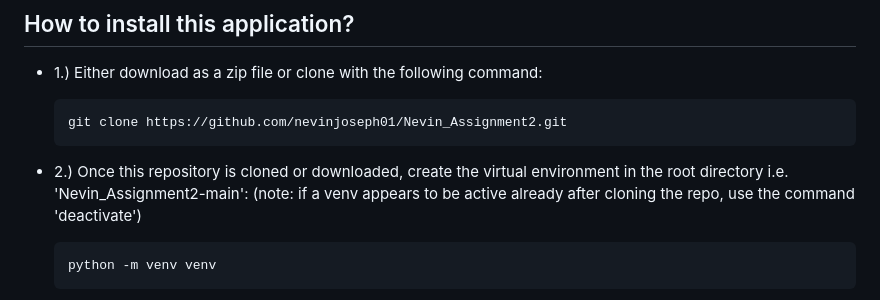
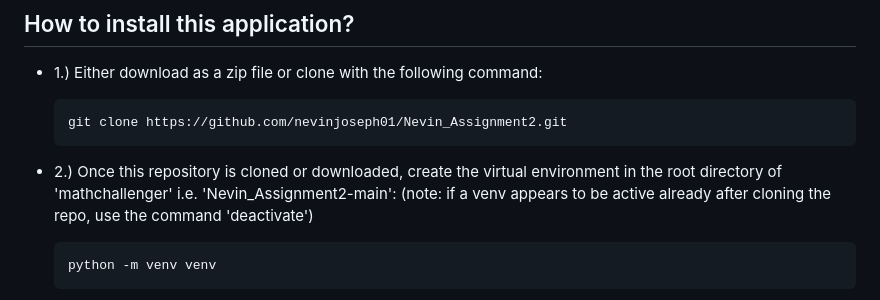
Before and after one commit to nevinjoseph01/Project-MathChallenger, a Markdown page: README.md, the part around the change. Drawn GitHub-style.

````diff
--- a/README.md
+++ b/README.md
@@ -31,7 +31,7 @@ Math Challenger is a web-based application that is designed to provide an engagi
   ```bash
   git clone https://github.com/nevinjoseph01/Nevin_Assignment2.git
   ```
-- 2.)  Once this repository is cloned or downloaded, create the virtual environment in the root directory i.e. 'Nevin_Assignment2-main':
+- 2.)  Once this repository is cloned or downloaded, create the virtual environment in the root directory of 'mathchallenger' i.e. 'Nevin_Assignment2-main':
   (note: if a venv appears to be active already after cloning the repo, use the command 'deactivate')
   ```bash
   python -m venv venv
````
